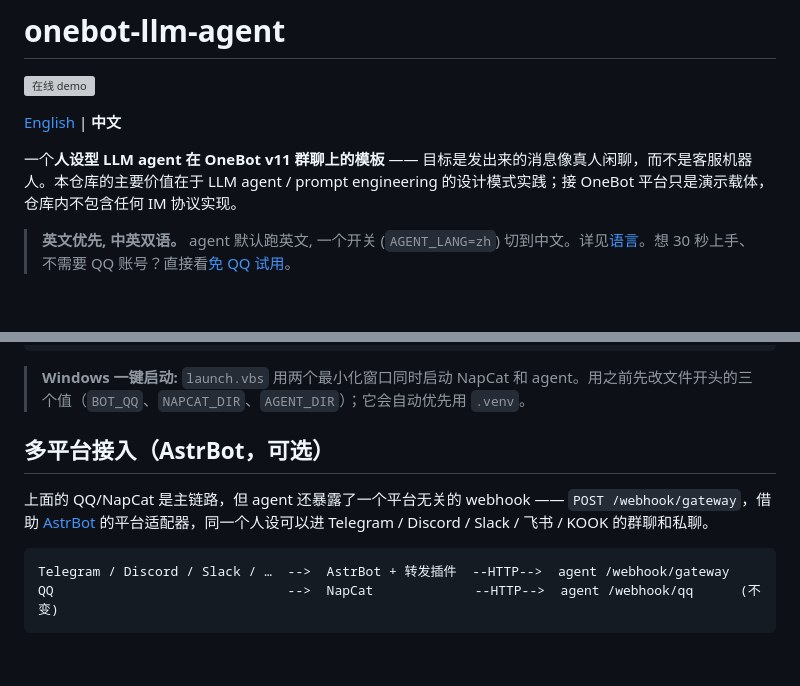
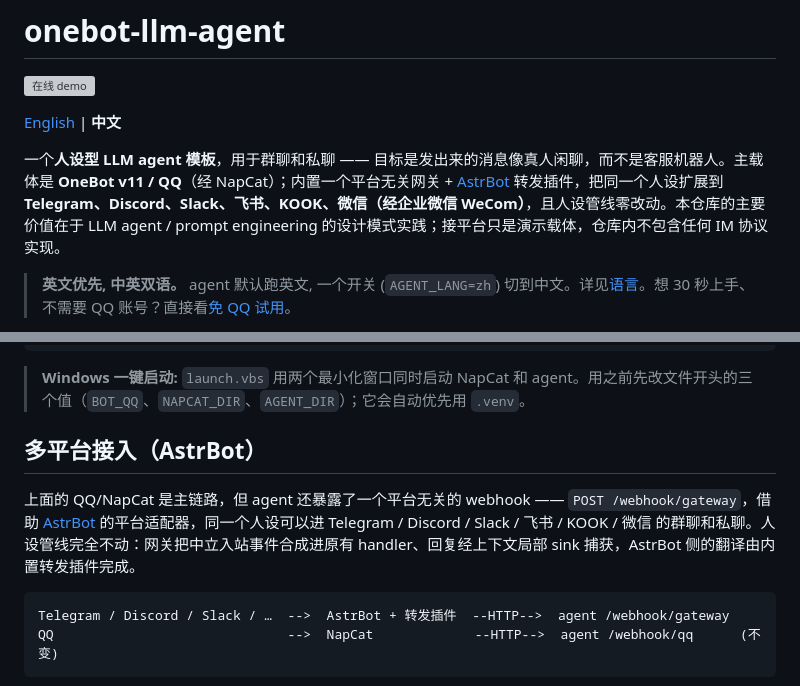
Before and after one commit to wangkant/personagent, a Markdown page: README.zh-CN.md, 2 parts joined by grey strips. Drawn GitHub-style; blank space fills up the shorter version; grey boxes are pictures that could not be loaded.

````diff
--- a/README.zh-CN.md
+++ b/README.zh-CN.md
@@ -4,7 +4,7 @@
 
 [English](README.md) | **中文**
 
-一个**人设型 LLM agent 在 OneBot v11 群聊上的模板** —— 目标是发出来的消息像真人闲聊，而不是客服机器人。本仓库的主要价值在于 LLM agent / prompt engineering 的设计模式实践；接 OneBot 平台只是演示载体，仓库内不包含任何 IM 协议实现。
+一个**人设型 LLM agent 模板**，用于群聊和私聊 —— 目标是发出来的消息像真人闲聊，而不是客服机器人。主载体是 **OneBot v11 / QQ**（经 NapCat）；内置一个平台无关网关 + [AstrBot](https://github.com/AstrBotDevs/AstrBot) 转发插件，把同一个人设扩展到 **Telegram、Discord、Slack、飞书、KOOK、微信（经企业微信 WeCom）**，且人设管线零改动。本仓库的主要价值在于 LLM agent / prompt engineering 的设计模式实践；接平台只是演示载体，仓库内不包含任何 IM 协议实现。
 
 > **英文优先, 中英双语。** agent 默认跑英文, 一个开关 (`AGENT_LANG=zh`) 切到中文。详见[语言](#语言english--中文)。想 30 秒上手、不需要 QQ 账号？直接看[免 QQ 试用](#免-qq-试用)。
 
@@ -139,9 +139,9 @@ agent   --(发送回复)------->  NapCat :3000   (.env 里的 NAPCAT_API)
 
 > **Windows 一键启动:** `launch.vbs` 用两个最小化窗口同时启动 NapCat 和 agent。用之前先改文件开头的三个值（`BOT_QQ`、`NAPCAT_DIR`、`AGENT_DIR`）；它会自动优先用 `.venv`。
 
-## 多平台接入（AstrBot，可选）
+## 多平台接入（AstrBot）
 
-上面的 QQ/NapCat 是主链路，但 agent 还暴露了一个平台无关的 webhook —— `POST /webhook/gateway`，借助 [AstrBot](https://github.com/AstrBotDevs/AstrBot) 的平台适配器，同一个人设可以进 Telegram / Discord / Slack / 飞书 / KOOK 的群聊和私聊。
+上面的 QQ/NapCat 是主链路，但 agent 还暴露了一个平台无关的 webhook —— `POST /webhook/gateway`，借助 [AstrBot](https://github.com/AstrBotDevs/AstrBot) 的平台适配器，同一个人设可以进 Telegram / Discord / Slack / 飞书 / KOOK / 微信 的群聊和私聊。人设管线完全不动：网关把中立入站事件合成进原有 handler、回复经上下文局部 sink 捕获，AstrBot 侧的翻译由内置转发插件完成。
 
 ```
 Telegram / Discord / Slack / …  -->  AstrBot + 转发插件  --HTTP-->  agent /webhook/gateway
````
Also changed, not shown: README.md (+3 -3 lines).
